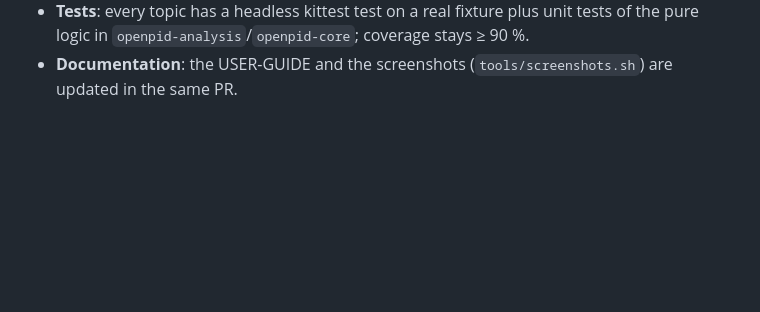
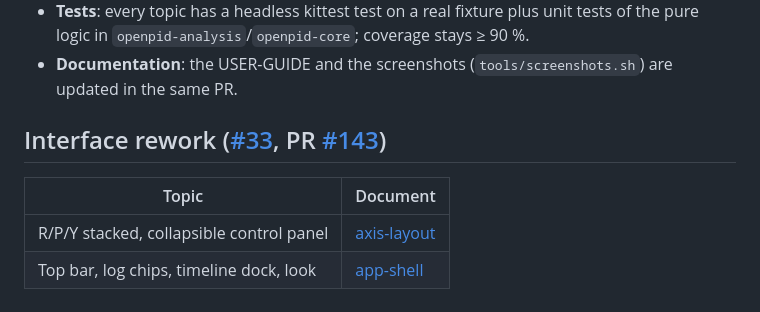
Before and after one commit to Rufics/OpenPID, a Markdown page: docs/design/README.md, the part around the change. Drawn GitHub-style; blank space fills up the shorter version.

```diff
--- a/docs/design/README.md
+++ b/docs/design/README.md
@@ -48,3 +48,10 @@ Rules shared by every topic of the sprint:
   tests of the pure logic in `openpid-analysis`/`openpid-core`; coverage stays ≥ 90 %.
 - **Documentation**: the USER-GUIDE and the screenshots (`tools/screenshots.sh`)
   are updated in the same PR.
+
+## Interface rework ([#33](https://github.com/Rufics/OpenPID/issues/33), PR [#143](https://github.com/Rufics/OpenPID/pull/143))
+
+| Topic | Document |
+|---|---|
+| R/P/Y stacked, collapsible control panel | [axis-layout](axis-layout/README.md) |
+| Top bar, log chips, timeline dock, look | [app-shell](app-shell/README.md) |
```
Also changed, not shown: docs/USER-GUIDE.md (+22 -15 lines), docs/design/app-shell/light.png (added), docs/design/app-shell/one-log.png (added), docs/design/app-shell/shell-variants.png (added), docs/design/app-shell/start-screen.png (added), docs/design/app-shell/style-variants.png (added), docs/design/app-shell/three-logs.png (added), 12 other files.
